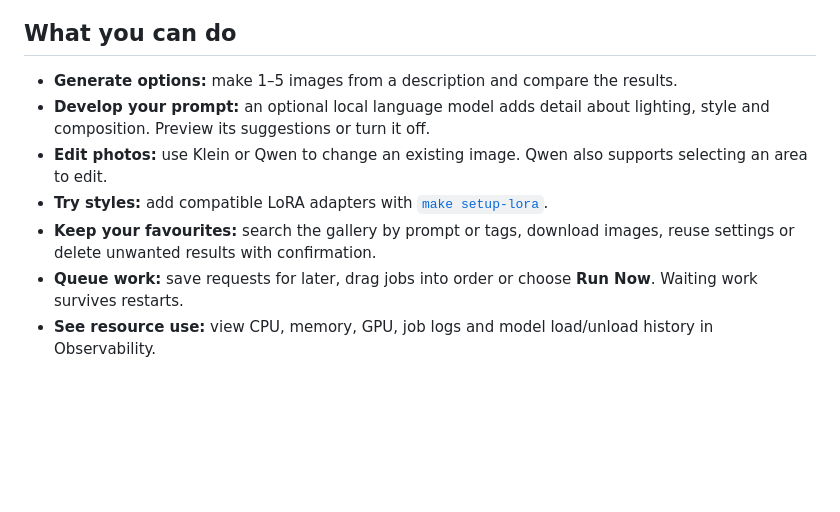
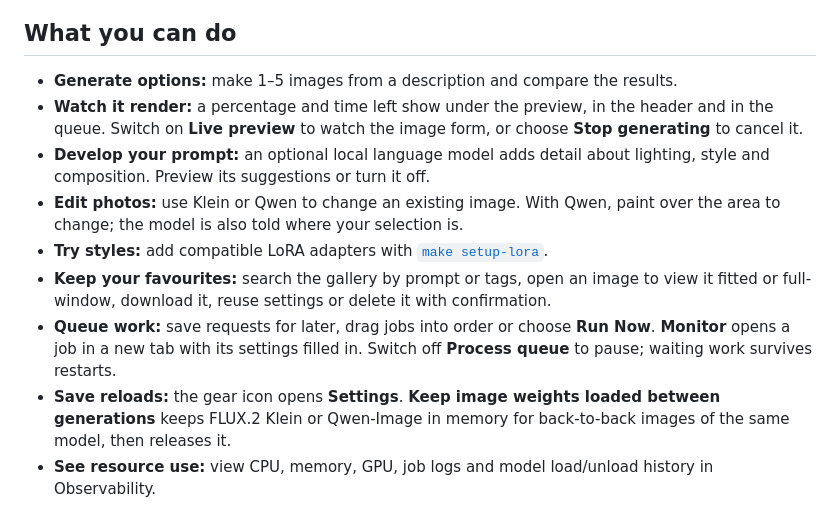
Before and after one commit to ashwinmahesh/ImageGen-Service, a Markdown page: README.md, the part around one of its changes. GitHub-like rendering; blank space fills up the shorter version.

```diff
--- a/README.md
+++ b/README.md
@@ -22,11 +22,13 @@ Open **[localhost:5742](http://localhost:5742/)** to generate your first image.
 ## What you can do
 
 - **Generate options:** make 1–5 images from a description and compare the results.
+- **Watch it render:** a percentage and time left show under the preview, in the header and in the queue. Switch on **Live preview** to watch the image form, or choose **Stop generating** to cancel it.
 - **Develop your prompt:** an optional local language model adds detail about lighting, style and composition. Preview its suggestions or turn it off.
-- **Edit photos:** use Klein or Qwen to change an existing image. Qwen also supports selecting an area to edit.
+- **Edit photos:** use Klein or Qwen to change an existing image. With Qwen, paint over the area to change; the model is also told where your selection is.
 - **Try styles:** add compatible LoRA adapters with [`make setup-lora`](MANUAL.md#add-your-own-lora).
-- **Keep your favourites:** search the gallery by prompt or tags, download images, reuse settings or delete unwanted results with confirmation.
-- **Queue work:** save requests for later, drag jobs into order or choose **Run Now**. Waiting work survives restarts.
+- **Keep your favourites:** search the gallery by prompt or tags, open an image to view it fitted or full-window, download it, reuse settings or delete it with confirmation.
+- **Queue work:** save requests for later, drag jobs into order or choose **Run Now**. **Monitor** opens a job in a new tab with its settings filled in. Switch off **Process queue** to pause; waiting work survives restarts.
+- **Save reloads:** the gear icon opens **Settings**. **Keep image weights loaded between generations** keeps FLUX.2 Klein or Qwen-Image in memory for back-to-back images of the same model, then releases it.
 - **See resource use:** view CPU, memory, GPU, job logs and model load/unload history in Observability.
 
 Available models: **Z-Image Turbo**, **Chroma1-HD**, **Chroma1-Flash**, **FLUX.2 Klein 4B/9B** and **Qwen-Image 2.1 Turbo**. Set up the ones you want; the generator switches between them as jobs run. See [model details and licences](docs/setup.md#models-and-effective-settings) before commercial use.
```
Also changed, not shown: other parts of README.md (+4 -4 lines), MANUAL.md (+3 -1 lines), QUICKSTART.md (+11 -4 lines), docs/screenshots/gallery.png, docs/screenshots/generator.png, docs/screenshots/image-options.png, docs/screenshots/queue.png.
